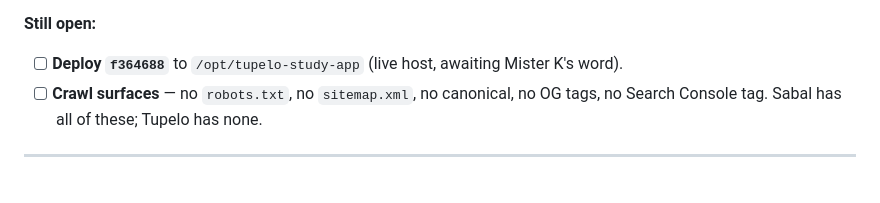
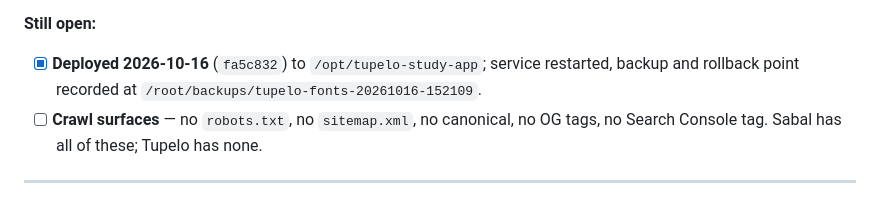
Before and after one commit to MuataSr/tupelo-honey, a Markdown page: PROJECT_STATUS.md, the part around the change. GitHub-like rendering.

Commit message:
docs: the font fix is live

```diff
--- a/PROJECT_STATUS.md
+++ b/PROJECT_STATUS.md
@@ -68,7 +68,8 @@ declared file goes missing, or if the licence stops being stated on the landing
 169 passed before, **185 passed, 1 skipped** after.
 
 **Still open:**
-- [ ] **Deploy `f364688`** to `/opt/tupelo-study-app` (live host, awaiting Mister K's word).
+- [x] **Deployed 2026-10-16** (`fa5c832`) to `/opt/tupelo-study-app`; service restarted, backup and
+  rollback point recorded at `/root/backups/tupelo-fonts-20261016-152109`.
 - [ ] **Crawl surfaces** — no `robots.txt`, no `sitemap.xml`, no canonical, no OG tags, no
   Search Console tag. Sabal has all of these; Tupelo has none.
 
```
